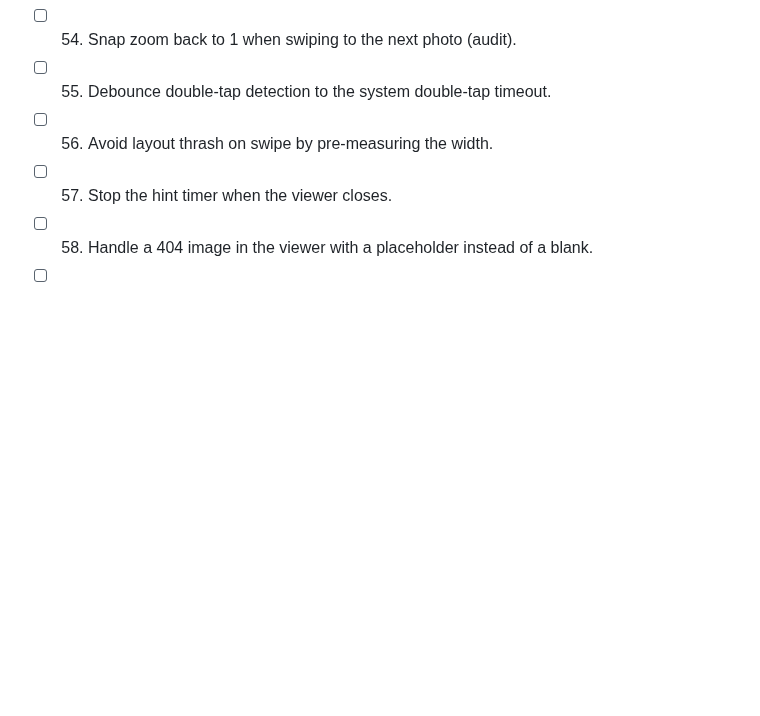
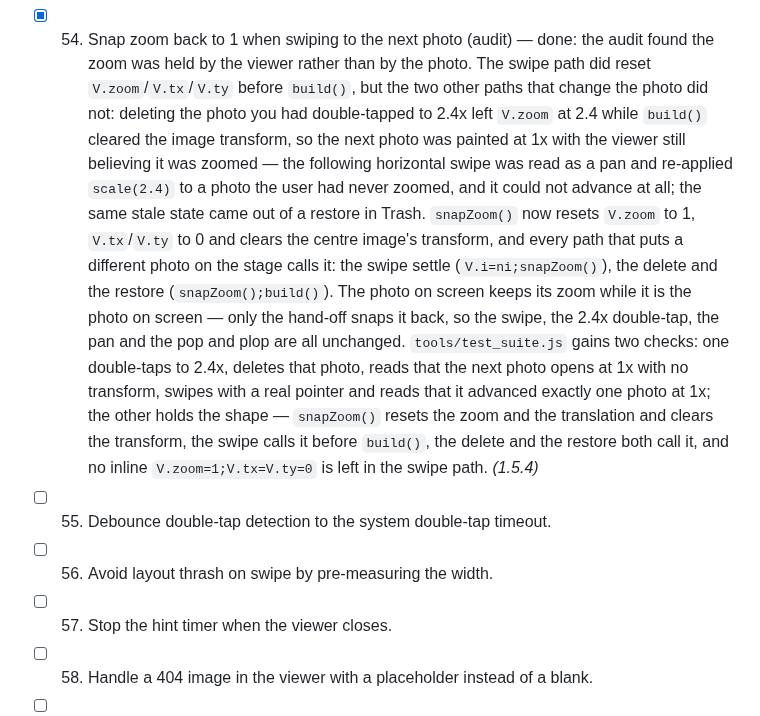
Before and after one commit to technicalnihilist-lgtm/liquid-glass-photos, a Markdown page: OPTIMIZATION_PLAN.md, the part around the change. Drawn GitHub-style; blank space fills up the shorter version.

Commit message:
perf(1.5.4): snap zoom back to 1 when the viewer changes photo (plan item 54)

```diff
--- a/OPTIMIZATION_PLAN.md
+++ b/OPTIMIZATION_PLAN.md
@@ -232,7 +232,21 @@ Legend: `[ ]` todo, `[x]` done (with the version it shipped in).
   both axes and that its edge sits on the slide edge; the other holds the shape — `panBox()` measures the centre
   slide's content box, `clampPan()` uses `offsetWidth*V.zoom`/`offsetHeight*V.zoom` with `Math.min(mx,Math.max(-mx,…))`
   and `Math.min(my,Math.max(-my,…))`, and the pan branch calls `clampPan();applyZ(false)`. *(1.5.3)*
-- [ ] 54. Snap zoom back to 1 when swiping to the next photo (audit).
+- [x] 54. Snap zoom back to 1 when swiping to the next photo (audit) — done: the audit found the zoom was held by
+  the viewer rather than by the photo. The swipe path did reset `V.zoom`/`V.tx`/`V.ty` before `build()`, but the two
+  other paths that change the photo did not: deleting the photo you had double-tapped to 2.4x left `V.zoom` at 2.4
+  while `build()` cleared the image transform, so the next photo was painted at 1x with the viewer still believing
+  it was zoomed — the following horizontal swipe was read as a pan and re-applied `scale(2.4)` to a photo the user
+  had never zoomed, and it could not advance at all; the same stale state came out of a restore in Trash.
+  `snapZoom()` now resets `V.zoom` to 1, `V.tx`/`V.ty` to 0 and clears the centre image's transform, and every path
+  that puts a different photo on the stage calls it: the swipe settle (`V.i=ni;snapZoom()`), the delete and the
+  restore (`snapZoom();build()`). The photo on screen keeps its zoom while it is the photo on screen — only the
+  hand-off snaps it back, so the swipe, the 2.4x double-tap, the pan and the pop and plop are all unchanged.
+  `tools/test_suite.js` gains two checks: one double-taps to 2.4x, deletes that photo, reads that the next photo
+  opens at 1x with no transform, swipes with a real pointer and reads that it advanced exactly one photo at 1x; the
+  other holds the shape — `snapZoom()` resets the zoom and the translation and clears the transform, the swipe calls
+  it before `build()`, the delete and the restore both call it, and no inline `V.zoom=1;V.tx=V.ty=0` is left in the
+  swipe path. *(1.5.4)*
 - [ ] 55. Debounce double-tap detection to the system double-tap timeout.
 - [ ] 56. Avoid layout thrash on swipe by pre-measuring the width.
 - [ ] 57. Stop the hint timer when the viewer closes.
```
